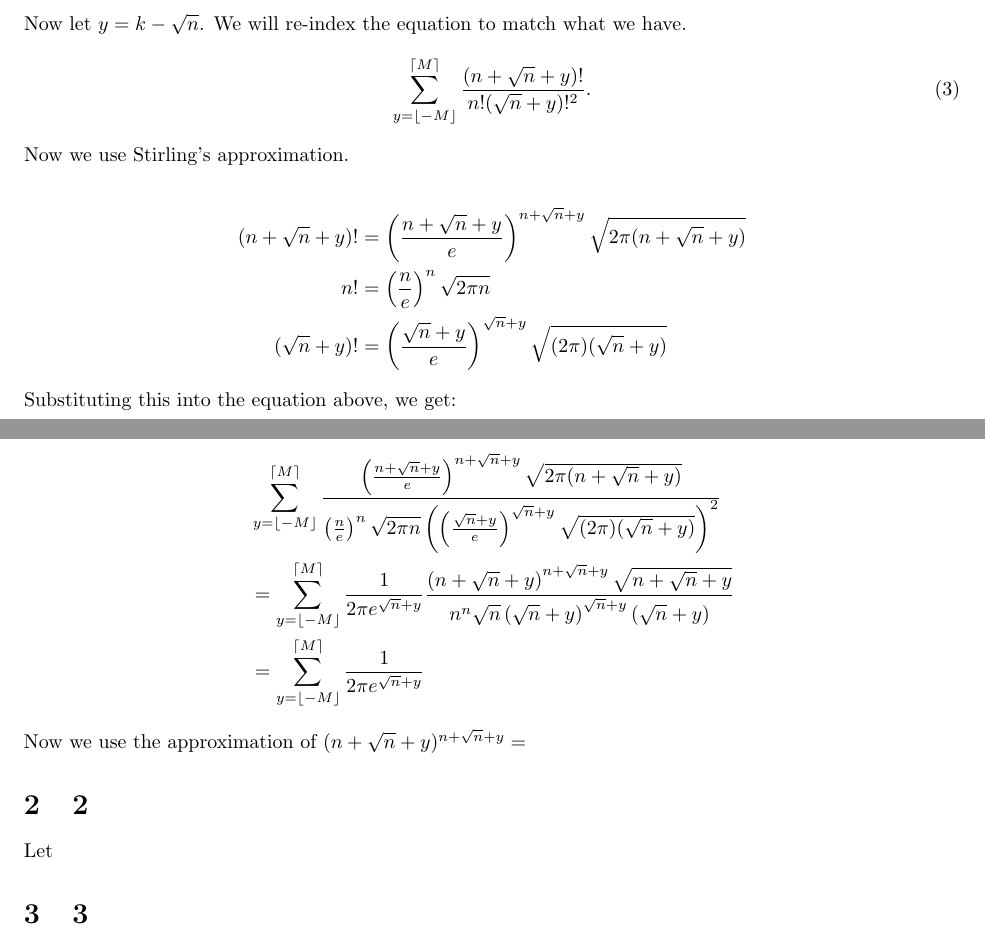
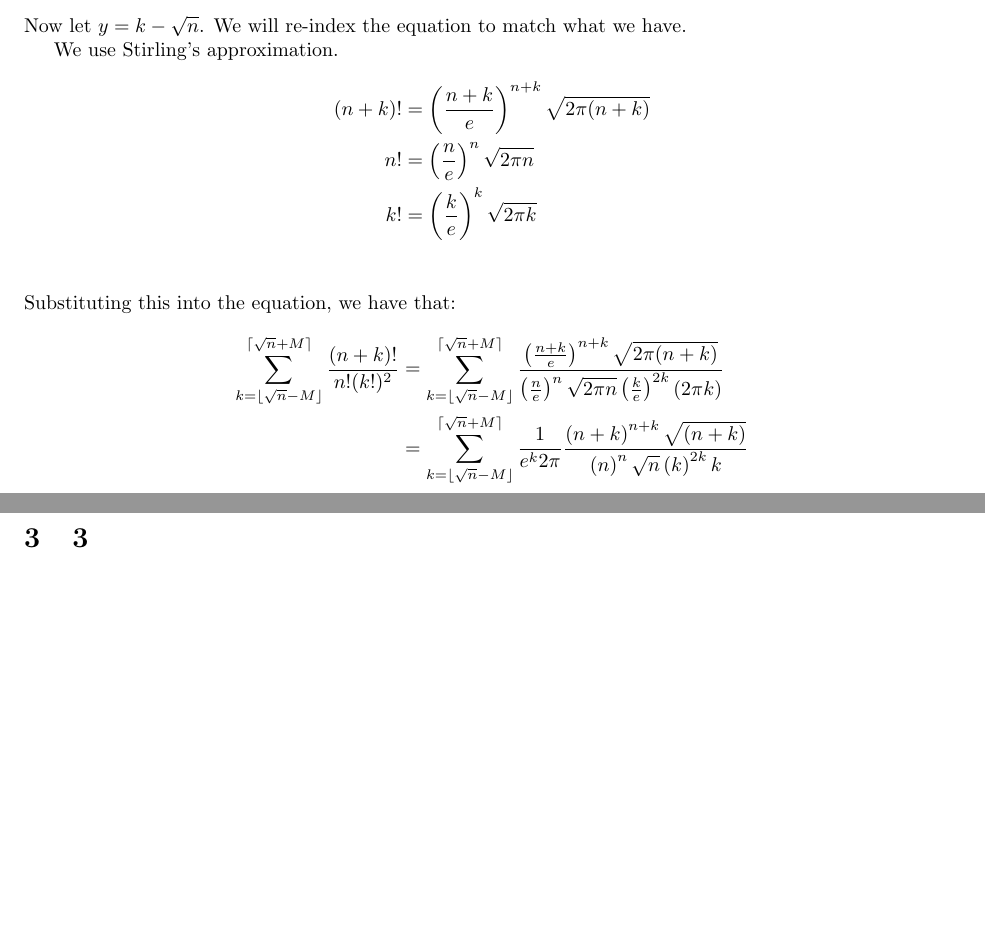
Before and after one commit to ErickLuu/Honours-Project-Notes, a LaTeX problem sheet (Notes/Combinatorics/Assignment 4/Assignment 4.tex): two parts of pages 1 and 2 of 3 before the commit and two parts of pages 1 and 2 of 2 after it, joined at a grey line, cut so that both start at the same text, the shorter picture padded with empty space. Compiled offline with pdfLaTeX.

Commit message:
txs auto checkin

```diff
--- a/Notes/Combinatorics/Assignment 4/Assignment 4.tex
+++ b/Notes/Combinatorics/Assignment 4/Assignment 4.tex
@@ -31,34 +30,24 @@ We want to calculate:
 	\sum_{k = \lfloor \sqrt{n} - M \rfloor }^{ \lceil \sqrt{n} + M \rceil}  \frac{(n + k)!}{n!(k!)^2}.
 \end{equation}
 Now let $y = k - \sqrt{n}$. We will re-index the equation to match what we have.
-\begin{equation}
-	\sum_{y = \lfloor - M \rfloor }^{ \lceil M \rceil}  \frac{(n + \sqrt{n} + y)!}{n!(\sqrt{n} + y)!^2}.
-\end{equation}
-Now we use Stirling's approximation.
 
+We use Stirling's approximation.
 \begin{align*}
-	(n + \sqrt{n} + y)! &= \left(\frac{n + \sqrt{n} + y}{e}\right)^{n + \sqrt n + y} \sqrt{2 \pi (n + \sqrt{n} + y)}\\
+	(n + k)! &= \left(\frac{n + k}{e}\right)^{n + k}\sqrt{2\pi (n + k)}\\
 	n! &= \left(\frac{n}{e}\right)^n \sqrt{2 \pi n}\\
-	(\sqrt{n} + y)! &= \left(\frac{\sqrt{n} + y}{e}\right)^{\sqrt{n} + y} \sqrt{(2 \pi)(\sqrt{n} + y)}
+	k! &= \left(\frac{k}{e}\right)^k \sqrt{2 \pi k}\\
 \end{align*}
-Substituting this into the equation above, we get:
+Substituting this into the equation, we have that:
+\begin{align*}
+	\sum_{k = \lfloor \sqrt{n} - M \rfloor }^{ \lceil \sqrt{n} + M \rceil}  \frac{(n + k)!}{n!(k!)^2}
+	&=
+	\sum_{k = \lfloor \sqrt{n} - M \rfloor }^{ \lceil \sqrt{n} + M \rceil} \frac{\left(\frac{n + k}{e}\right)^{n + k}\sqrt{2\pi (n + k)}}{\left(\frac{n}{e}\right)^n \sqrt{2 \pi n} \left(\frac{k}{e}\right)^{2k} (2 \pi k)}\\
+	&=
+	\sum_{k = \lfloor \sqrt{n} - M \rfloor }^{ \lceil \sqrt{n} + M \rceil} \frac{1}{e^k 2\pi} \frac{\left(n + k\right)^{n + k}\sqrt{(n + k)}}{\left(n\right)^n \sqrt{n} \left(k\right)^{2k}k }\\
+\end{align*}
 
-\begin{align*}
-	&\sum_{y = \lfloor - M \rfloor }^{ \lceil M \rceil}  \frac{ \left(\frac{n + \sqrt{n} + y}{e}\right)^{n + \sqrt n + y} \sqrt{2 \pi (n + \sqrt{n} + y)}}{\left(\frac{n}{e}\right)^n \sqrt{2 \pi n}\left(\left(\frac{\sqrt{n} + y}{e}\right)^{\sqrt{n} + y} \sqrt{(2 \pi)(\sqrt{n} + y)}\right)^2}\\
-	&= \sum_{y = \lfloor - M \rfloor }^{ \lceil M \rceil} \frac{1}{2 \pi e^{\sqrt{n} + y}}
-	\frac{
-	\left(n + \sqrt{n} + y\right)^{n + \sqrt{n} + y}
-	\sqrt{n + \sqrt{n} + y}
-	}{
-	n^n \sqrt{n}
-	\left(\sqrt{n} + y\right)^{\sqrt{n} + y}
-	(\sqrt{n} + y)
-	}\\
-	&= \sum_{y = \lfloor - M \rfloor }^{ \lceil M \rceil} \frac{1}{2 \pi e^{\sqrt{n} + y}}
-\end{align*}
-Now we use the approximation of $(n + \sqrt{n} + y)^{n + \sqrt{n} + y} = $
 \section{2}
-Let
+
 
 \section{3}
 \subsection{a}
```
Also changed, not shown: Notes/Combinatorics/Assignment 4/Assignment 4.tex (1 more changed lines).
